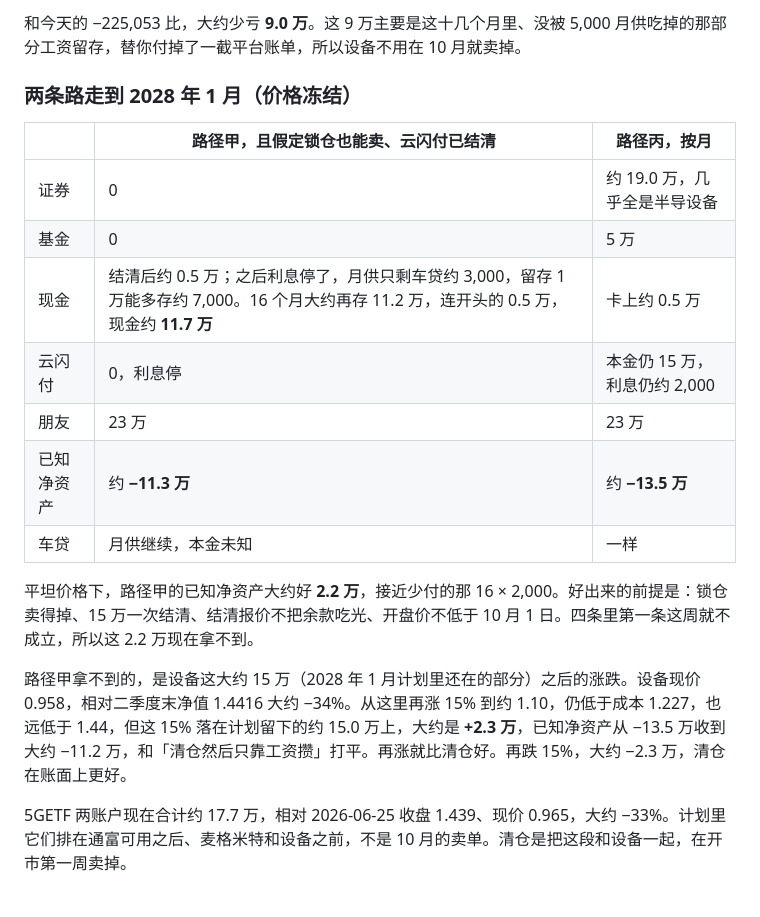
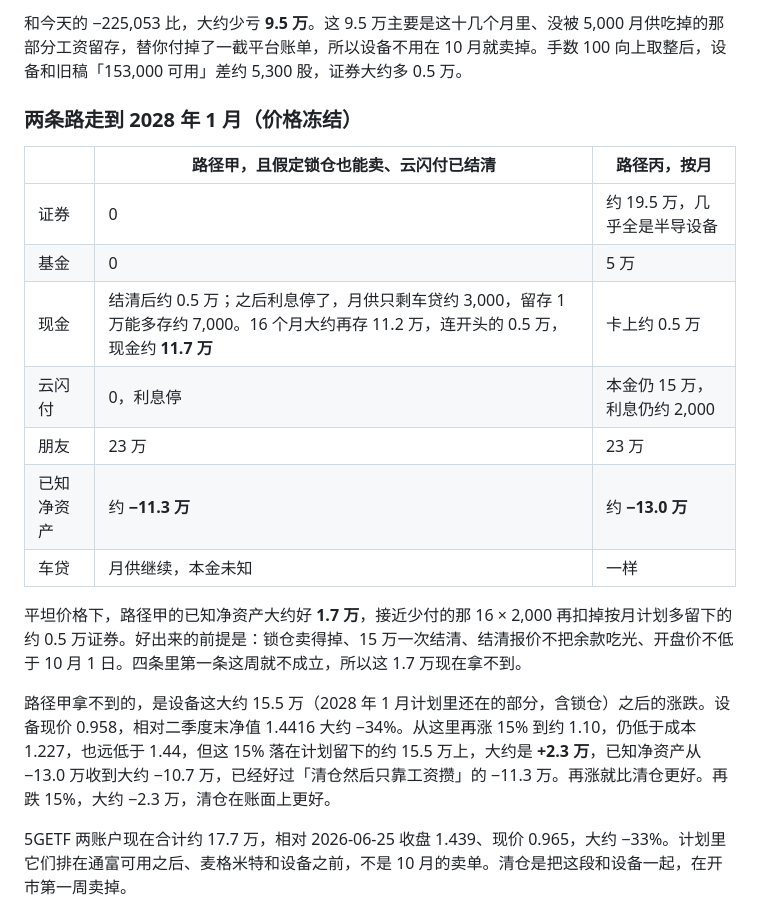
Before and after one commit to RiddleGo/edge-llm-mindmap, a Markdown page: 操作计划-2026-10.md, the part around one of its changes. Rendered like a GitHub page.

```diff
--- a/操作计划-2026-10.md
+++ b/操作计划-2026-10.md
@@ -241,21 +261,21 @@
 
-和今天的 −225,053 比，大约少亏 **9.0 万**。这 9 万主要是这十几个月里、没被 5,000 月供吃掉的那部分工资留存，替你付掉了一截平台账单，所以设备不用在 10 月就卖掉。
+和今天的 −225,053 比，大约少亏 **9.5 万**。这 9.5 万主要是这十几个月里、没被 5,000 月供吃掉的那部分工资留存，替你付掉了一截平台账单，所以设备不用在 10 月就卖掉。手数 100 向上取整后，设备和旧稿「153,000 可用」差约 5,300 股，证券大约多 0.5 万。
 
 ### 两条路走到 2028 年 1 月（价格冻结）
 
 | | 路径甲，且假定锁仓也能卖、云闪付已结清 | 路径丙，按月 |
 |--|--|--|
-| 证券 | 0 | 约 19.0 万，几乎全是半导设备 |
+| 证券 | 0 | 约 19.5 万，几乎全是半导设备 |
 | 基金 | 0 | 5 万 |
 | 现金 | 结清后约 0.5 万；之后利息停了，月供只剩车贷约 3,000，留存 1 万能多存约 7,000。16 个月大约再存 11.2 万，连开头的 0.5 万，现金约 **11.7 万** | 卡上约 0.5 万 |
 | 云闪付 | 0，利息停 | 本金仍 15 万，利息仍约 2,000 |
 | 朋友 | 23 万 | 23 万 |
-| 已知净资产 | 约 **−11.3 万** | 约 **−13.5 万** |
+| 已知净资产 | 约 **−11.3 万** | 约 **−13.0 万** |
 | 车贷 | 月供继续，本金未知 | 一样 |
 
-平坦价格下，路径甲的已知净资产大约好 **2.2 万**，接近少付的那 16 × 2,000。好出来的前提是：锁仓卖得掉、15 万一次结清、结清报价不把余款吃光、开盘价不低于 10 月 1 日。四条里第一条这周就不成立，所以这 2.2 万现在拿不到。
+平坦价格下，路径甲的已知净资产大约好 **1.7 万**，接近少付的那 16 × 2,000 再扣掉按月计划多留下的约 0.5 万证券。好出来的前提是：锁仓卖得掉、15 万一次结清、结清报价不把余款吃光、开盘价不低于 10 月 1 日。四条里第一条这周就不成立，所以这 1.7 万现在拿不到。
 
-路径甲拿不到的，是设备这大约 15 万（2028 年 1 月计划里还在的部分）之后的涨跌。设备现价 0.958，相对二季度末净值 1.4416 大约 −34%。从这里再涨 15% 到约 1.10，仍低于成本 1.227，也远低于 1.44，但这 15% 落在计划留下的约 15.0 万上，大约是 **+2.3 万**，已知净资产从 −13.5 万收到大约 −11.2 万，和「清仓然后只靠工资攒」打平。再涨就比清仓好。再跌 15%，大约 −2.3 万，清仓在账面上更好。
+路径甲拿不到的，是设备这大约 15.5 万（2028 年 1 月计划里还在的部分，含锁仓）之后的涨跌。设备现价 0.958，相对二季度末净值 1.4416 大约 −34%。从这里再涨 15% 到约 1.10，仍低于成本 1.227，也远低于 1.44，但这 15% 落在计划留下的约 15.5 万上，大约是 **+2.3 万**，已知净资产从 −13.0 万收到大约 −10.7 万，已经好过「清仓然后只靠工资攒」的 −11.3 万。再涨就比清仓更好。再跌 15%，大约 −2.3 万，清仓在账面上更好。
 
 5GETF 两账户现在合计约 17.7 万，相对 2026-06-25 收盘 1.439、现价 0.965，大约 −33%。计划里它们排在通富可用之后、麦格米特和设备之前，不是 10 月的卖单。清仓是把这段和设备一起，在开市第一周卖掉。
 
```
Also changed, not shown: other parts of 操作计划-2026-10.md (+26 -6 lines), 分析-2026-10.md (added, +210 -0 lines), 讨论-2026-10-04-朋友再借3万.md (+9 -2 lines).
